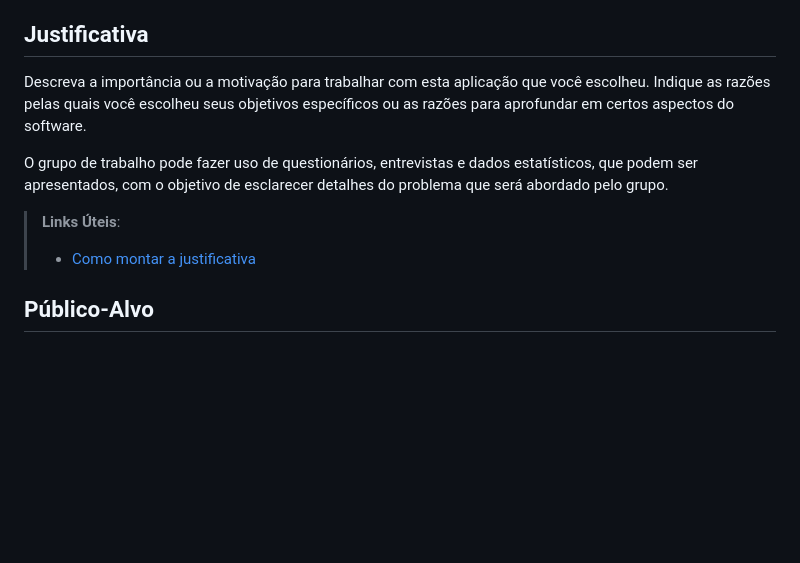
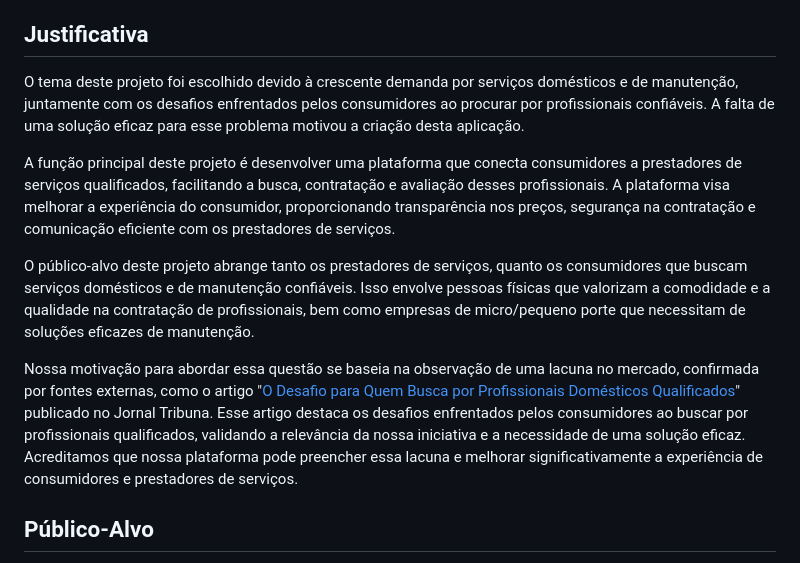
Before and after one commit to ICEI-PUC-Minas-PMV-SI/pmv-si-2023-2-pe1-t2-house-hero, a Markdown page: docs/context.md, the part around the change. Drawn GitHub-style; blank space fills up the shorter version.

Commit message:
docs: Adicionando sessão "Justificativa"

```diff
--- a/docs/context.md
+++ b/docs/context.md
@@ -41,12 +41,13 @@ Com base na dificuldade de conseguir profissionais em serviços domésticos, o o
 
 ## Justificativa
 
-Descreva a importância ou a motivação para trabalhar com esta aplicação que você escolheu. Indique as razões pelas quais você escolheu seus objetivos específicos ou as razões para aprofundar em certos aspectos do software.
+O tema deste projeto foi escolhido devido à crescente demanda por serviços domésticos e de manutenção, juntamente com os desafios enfrentados pelos consumidores ao procurar por profissionais confiáveis. A falta de uma solução eficaz para esse problema motivou a criação desta aplicação.
 
-O grupo de trabalho pode fazer uso de questionários, entrevistas e dados estatísticos, que podem ser apresentados, com o objetivo de esclarecer detalhes do problema que será abordado pelo grupo.
+A função principal deste projeto é desenvolver uma plataforma que conecta consumidores a prestadores de serviços qualificados, facilitando a busca, contratação e avaliação desses profissionais. A plataforma visa melhorar a experiência do consumidor, proporcionando transparência nos preços, segurança na contratação e comunicação eficiente com os prestadores de serviços.
 
-> **Links Úteis**:
-> - [Como montar a justificativa](https://guiadamonografia.com.br/como-montar-justificativa-do-tcc/)
+O público-alvo deste projeto abrange tanto os prestadores de serviços, quanto os consumidores que buscam serviços domésticos e de manutenção confiáveis. Isso envolve pessoas físicas que valorizam a comodidade e a qualidade na contratação de profissionais, bem como empresas de micro/pequeno porte que necessitam de soluções eficazes de manutenção.
+
+Nossa motivação para abordar essa questão se baseia na observação de uma lacuna no mercado, confirmada por fontes externas, como o artigo "[O Desafio para Quem Busca por Profissionais Domésticos Qualificados](https://jornaltribuna.com.br/2023/08/o-desafio-para-quem-busca-por-profissionais-domesticos-qualificados-2/)" publicado no Jornal Tribuna. Esse artigo destaca os desafios enfrentados pelos consumidores ao buscar por profissionais qualificados, validando a relevância da nossa iniciativa e a necessidade de uma solução eficaz. Acreditamos que nossa plataforma pode preencher essa lacuna e melhorar significativamente a experiência de consumidores e prestadores de serviços.
 
 ## Público-Alvo
 
```
